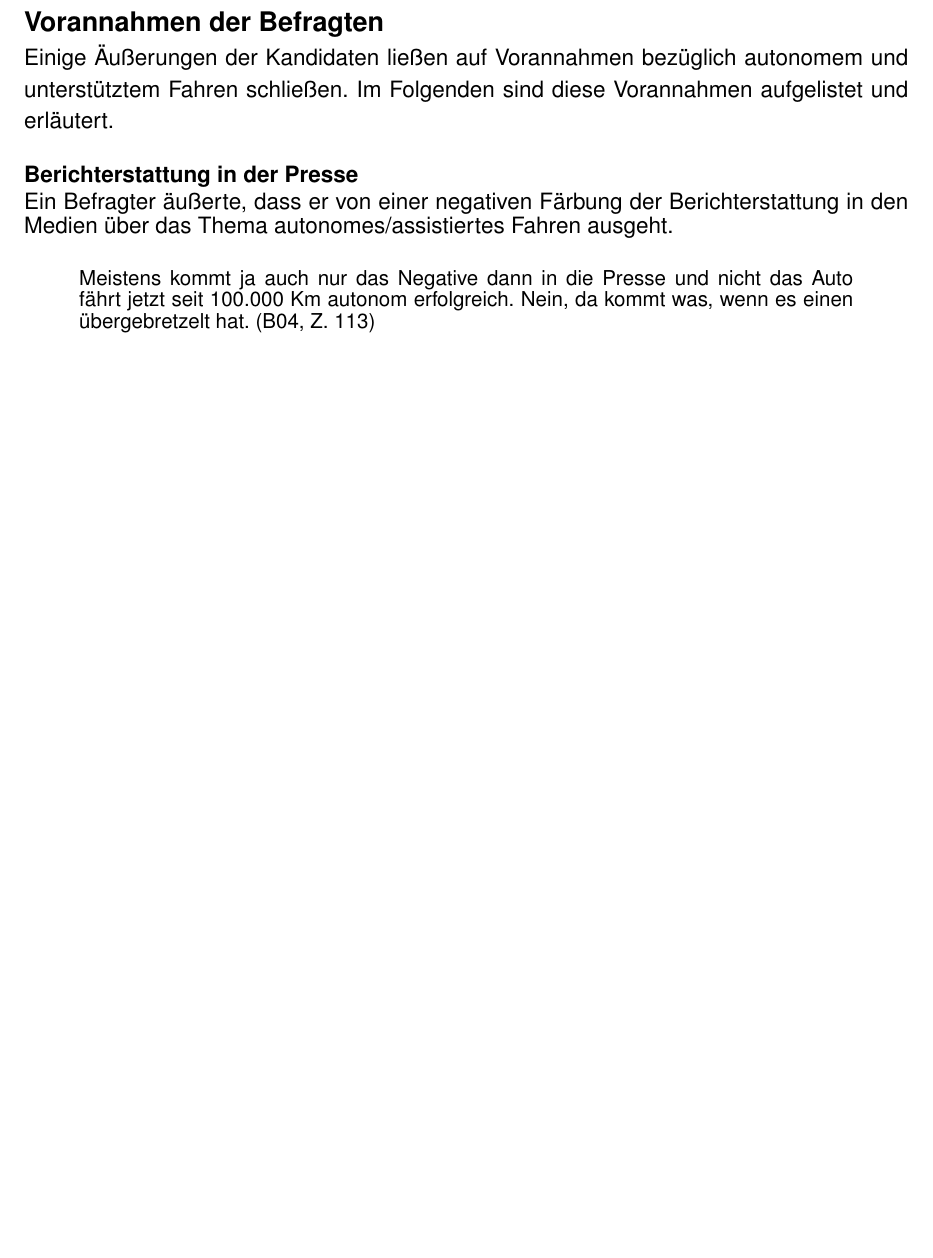
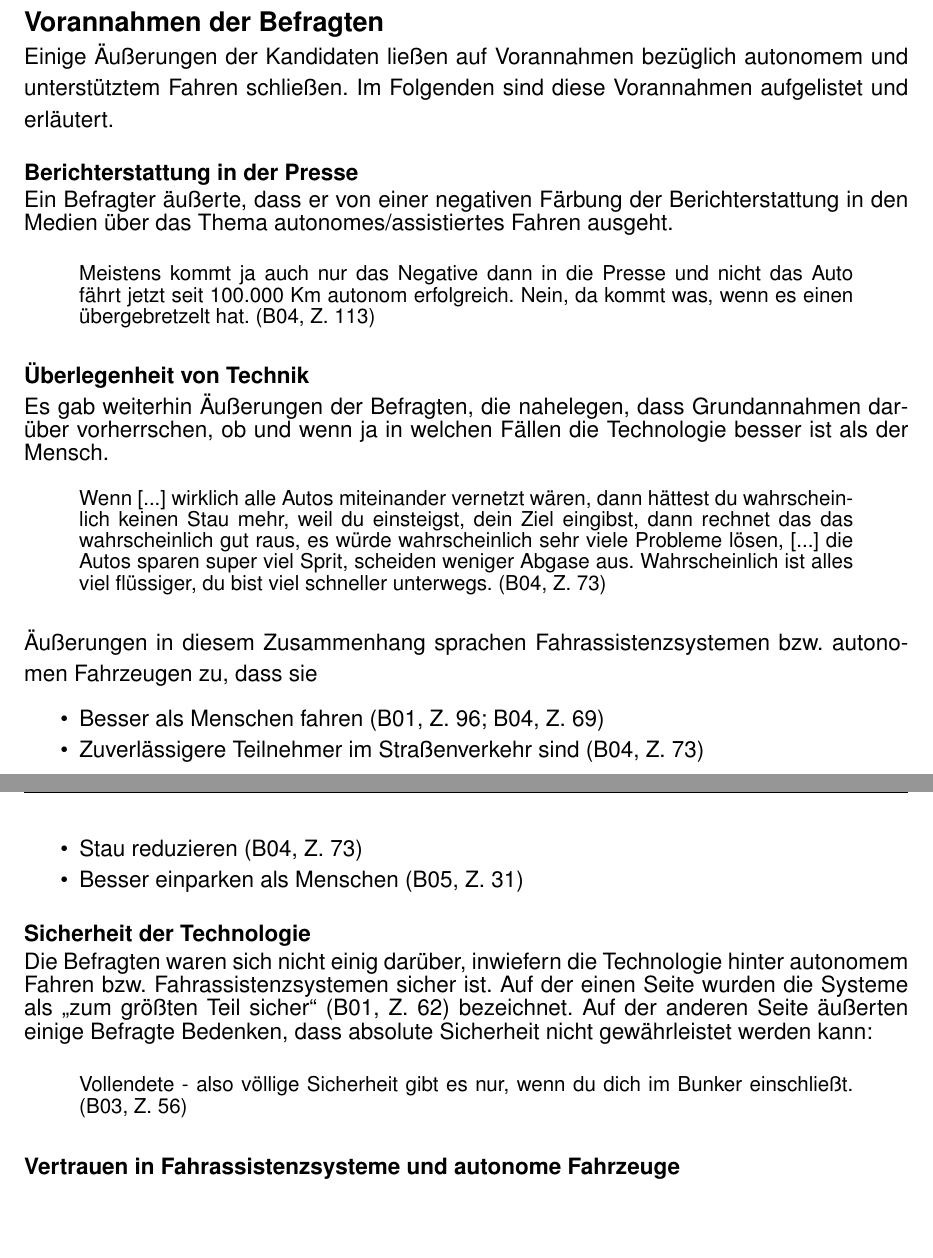
Before and after one commit to mroettgen/risiko2k18, a LaTeX document (hausarbeit.tex): part of page 4 of 5 before the commit and two parts of pages 7 and 8 of 12 after it, the two joined at a grey line, cut so that both start at the same text, the shorter picture padded with empty space. Compiled offline with pdfLaTeX.

Commit message:
ende für heute... vorerst

```diff
--- a/hausarbeit.tex
+++ b/hausarbeit.tex
@@ -158,5 +162,29 @@ Ein Befragter äußerte, dass er von einer negativen Färbung der Berichterstatt
 \begin{quote}
     Meistens kommt ja auch nur das Negative dann in die Presse und nicht das Auto fährt jetzt seit 100.000 Km autonom erfolgreich. Nein, da kommt was, wenn es einen übergebretzelt hat. (B04, Z. 113)
 \end{quote}
+
+\subsubsection*{Überlegenheit von Technik}
+Es gab weiterhin Äußerungen der Befragten, die nahelegen, dass Grundannahmen darüber vorherrschen, ob und wenn ja in welchen Fällen die Technologie besser ist als der Mensch.
+\begin{quote}
+    Wenn [...] wirklich alle Autos miteinander vernetzt wären, dann hättest du wahrscheinlich keinen Stau mehr, weil du einsteigst, dein Ziel eingibst, dann rechnet das das wahrscheinlich gut raus, es würde wahrscheinlich sehr viele Probleme lösen, [...] die Autos sparen super viel Sprit, scheiden weniger Abgase aus. Wahrscheinlich ist alles viel flüssiger, du bist viel schneller unterwegs. (B04, Z. 73)
+\end{quote}
+Äußerungen in diesem Zusammenhang sprachen Fahrassistenzsystemen bzw. autonomen Fahrzeugen zu, dass sie
+\begin{itemize}
+    \item Besser als Menschen fahren (B01, Z. 96; B04, Z. 69)
+    \item Zuverlässigere Teilnehmer im Straßenverkehr sind (B04, Z. 73)
+    \item Stau reduzieren (B04, Z. 73)
+    \item Besser einparken als Menschen (B05, Z. 31)
+\end{itemize}
+
+\subsubsection*{Sicherheit der Technologie}
+Die Befragten waren sich nicht einig darüber, inwiefern die Technologie hinter autonomem Fahren bzw. Fahrassistenzsystemen sicher ist. Auf der einen Seite wurden die Systeme als \glqq zum größten Teil sicher\grqq{} (B01, Z. 62) bezeichnet. Auf der anderen Seite äußerten einige Befragte Bedenken, dass absolute Sicherheit nicht gewährleistet werden kann:
+\begin{quote}
+        Vollendete - also völlige Sicherheit gibt es nur, wenn du dich im Bunker einschließt. (B03, Z. 56)
+\end{quote}
+
+\subsubsection*{Vertrauen in Fahrassistenzsysteme und autonome Fahrzeuge}
+
+
+\clearpage
 \section{Diskussion}
 
```
Also changed, not shown: hausarbeit.tex (6 more changed lines).
